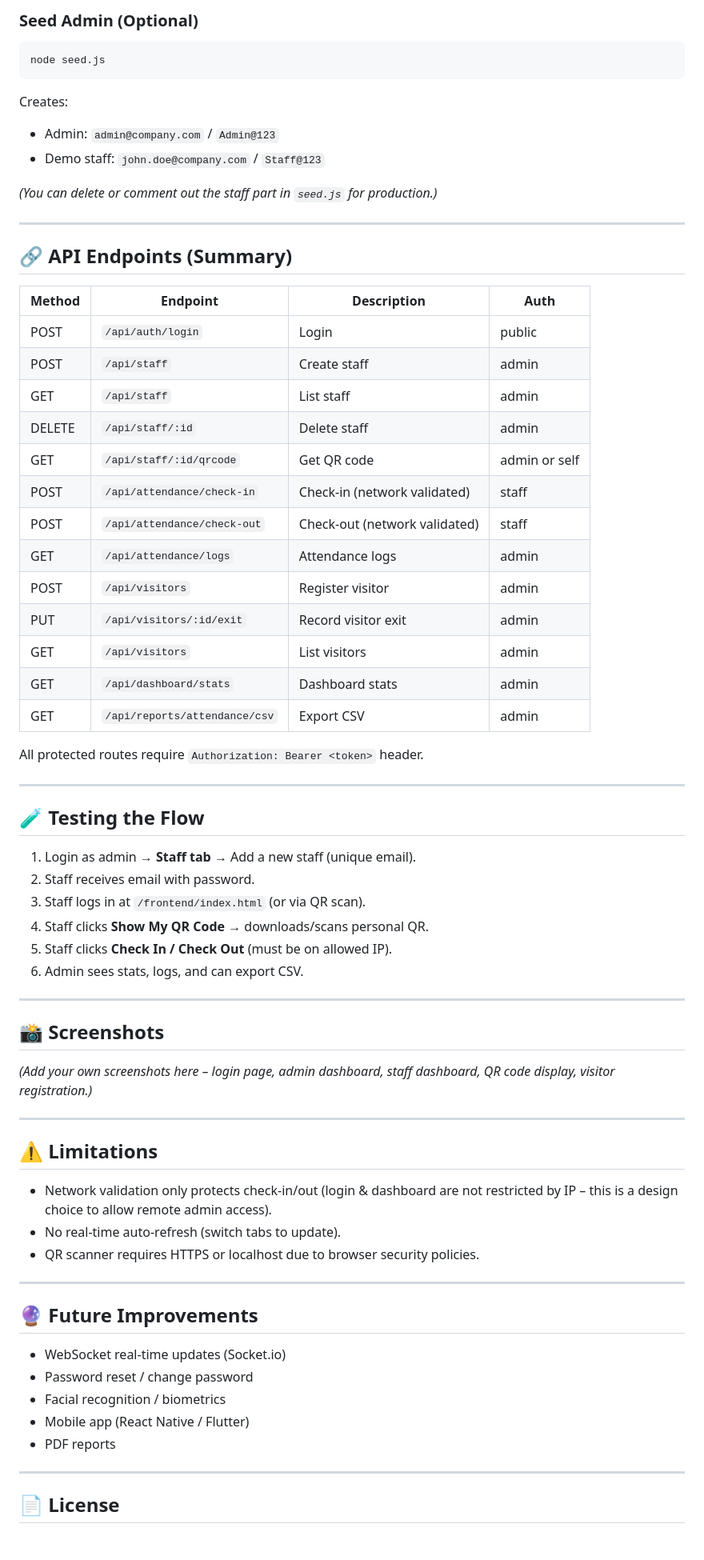
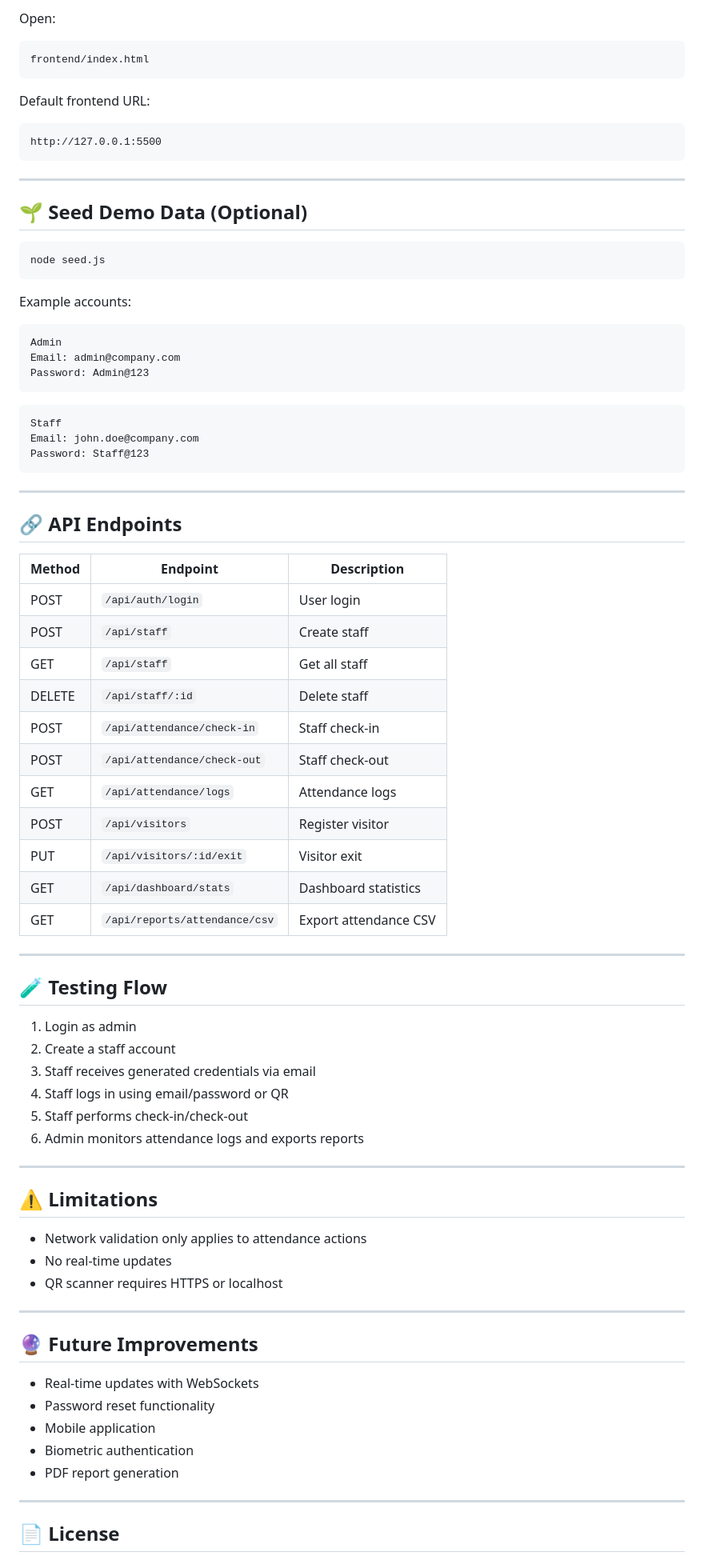
Before and after one commit to RenisideOfficial/Network-Based-Access-Control-For-Schools, a Markdown page: README.md, the part around one of its changes. Shown at 80% size. GitHub-like rendering.

Commit message:
style: readme file

````diff
--- a/README.md
+++ b/README.md
@@ -125,73 +167,84 @@ Make sure `FRONTEND_URL` in `.env` matches that address (for QR code generation)
 
-### Seed Admin (Optional)
+Open:
+
+```txt
+frontend/index.html
+```
+
+Default frontend URL:
+
+```txt
+http://127.0.0.1:5500
+```
+
+---
+
+## 🌱 Seed Demo Data (Optional)
 
 ```bash
 node seed.js
 ```
 
-Creates:
+Example accounts:
 
-- Admin: `admin@company.com` / `Admin@123`
-- Demo staff: `john.doe@company.com` / `Staff@123`
+```txt
+Admin
+Email: admin@company.com
+Password: Admin@123
+```
 
-_(You can delete or comment out the staff part in `seed.js` for production.)_
+```txt
+Staff
+Email: john.doe@company.com
+Password: Staff@123
+```
 
 ---
 
-## 🔗 API Endpoints (Summary)
+## 🔗 API Endpoints
 
-| Method | Endpoint                      | Description                   | Auth          |
-| ------ | ----------------------------- | ----------------------------- | ------------- |
-| POST   | `/api/auth/login`             | Login                         | public        |
-| POST   | `/api/staff`                  | Create staff                  | admin         |
-| GET    | `/api/staff`                  | List staff                    | admin         |
-| DELETE | `/api/staff/:id`              | Delete staff                  | admin         |
-| GET    | `/api/staff/:id/qrcode`       | Get QR code                   | admin or self |
-| POST   | `/api/attendance/check-in`    | Check‑in (network validated)  | staff         |
-| POST   | `/api/attendance/check-out`   | Check‑out (network validated) | staff         |
-| GET    | `/api/attendance/logs`        | Attendance logs               | admin         |
-| POST   | `/api/visitors`               | Register visitor              | admin         |
-| PUT    | `/api/visitors/:id/exit`      | Record visitor exit           | admin         |
-| GET    | `/api/visitors`               | List visitors                 | admin         |
-| GET    | `/api/dashboard/stats`        | Dashboard stats               | admin         |
-| GET    | `/api/reports/attendance/csv` | Export CSV                    | admin         |
-
-All protected routes require `Authorization: Bearer <token>` header.
+| Method | Endpoint                      | Description           |
+| ------ | ----------------------------- | --------------------- |
+| POST   | `/api/auth/login`             | User login            |
+| POST   | `/api/staff`                  | Create staff          |
+| GET    | `/api/staff`                  | Get all staff         |
+| DELETE | `/api/staff/:id`              | Delete staff          |
+| POST   | `/api/attendance/check-in`    | Staff check-in        |
+| POST   | `/api/attendance/check-out`   | Staff check-out       |
+| GET    | `/api/attendance/logs`        | Attendance logs       |
+| POST   | `/api/visitors`               | Register visitor      |
+| PUT    | `/api/visitors/:id/exit`      | Visitor exit          |
+| GET    | `/api/dashboard/stats`        | Dashboard statistics  |
+| GET    | `/api/reports/attendance/csv` | Export attendance CSV |
 
 ---
 
-## 🧪 Testing the Flow
+## 🧪 Testing Flow
 
-1. Login as admin → **Staff tab** → Add a new staff (unique email).
-2. Staff receives email with password.
-3. Staff logs in at `/frontend/index.html` (or via QR scan).
-4. Staff clicks **Show My QR Code** → downloads/scans personal QR.
-5. Staff clicks **Check In / Check Out** (must be on allowed IP).
-6. Admin sees stats, logs, and can export CSV.
-
----
-
-## 📸 Screenshots
-
-_(Add your own screenshots here – login page, admin dashboard, staff dashboard, QR code display, visitor registration.)_
+1. Login as admin
+2. Create a staff account
+3. Staff receives generated credentials via email
+4. Staff logs in using email/password or QR
+5. Staff performs check-in/check-out
+6. Admin monitors attendance logs and exports reports
 
 ---
 
 ## ⚠️ Limitations
 
-- Network validation only protects check‑in/out (login & dashboard are not restricted by IP – this is a design choice to allow remote admin access).
-- No real‑time auto‑refresh (switch tabs to update).
-- QR scanner requires HTTPS or localhost due to browser security policies.
+- Network validation only applies to attendance actions
+- No real-time updates
+- QR scanner requires HTTPS or localhost
 
 ---
 
 ## 🔮 Future Improvements
 
-- WebSocket real‑time updates (Socket.io)
-- Password reset / change password
-- Facial recognition / biometrics
-- Mobile app (React Native / Flutter)
-- PDF reports
+- Real-time updates with WebSockets
+- Password reset functionality
+- Mobile application
+- Biometric authentication
+- PDF report generation
 
 ---
 
````
Also changed, not shown: other parts of README.md (+105 -67 lines).
